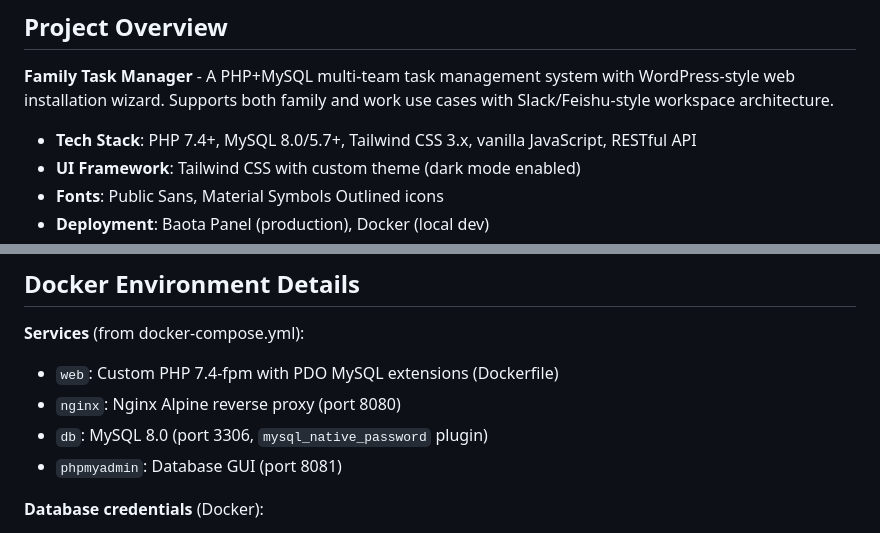
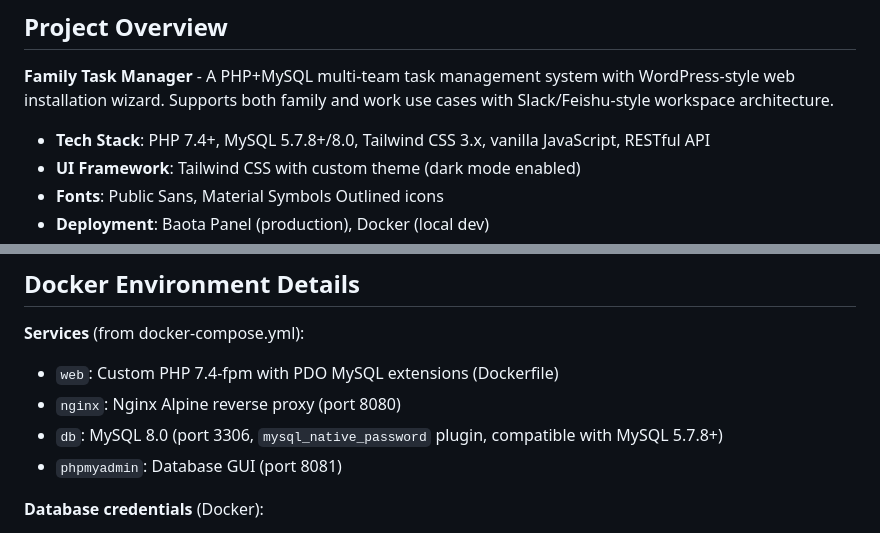
Before and after one commit to DylanChiang-Dev/DC-family-task-manager, a Markdown page: CLAUDE.md, 2 parts joined by grey strips. Drawn GitHub-style.

```diff
--- a/CLAUDE.md
+++ b/CLAUDE.md
@@ -6,7 +6,7 @@ This file provides guidance to Claude Code (claude.ai/code) when working with co
 
 **Family Task Manager** - A PHP+MySQL multi-team task management system with WordPress-style web installation wizard. Supports both family and work use cases with Slack/Feishu-style workspace architecture.
 
-- **Tech Stack**: PHP 7.4+, MySQL 8.0/5.7+, Tailwind CSS 3.x, vanilla JavaScript, RESTful API
+- **Tech Stack**: PHP 7.4+, MySQL 5.7.8+/8.0, Tailwind CSS 3.x, vanilla JavaScript, RESTful API
 - **UI Framework**: Tailwind CSS with custom theme (dark mode enabled)
 - **Fonts**: Public Sans, Material Symbols Outlined icons
 - **Deployment**: Baota Panel (production), Docker (local dev)
@@ -313,7 +313,7 @@ This was added to fix 404 errors on install directory during development.
 
 - `web`: Custom PHP 7.4-fpm with PDO MySQL extensions (Dockerfile)
 - `nginx`: Nginx Alpine reverse proxy (port 8080)
-- `db`: MySQL 8.0 (port 3306, `mysql_native_password` plugin)
+- `db`: MySQL 8.0 (port 3306, `mysql_native_password` plugin, compatible with MySQL 5.7.8+)
 - `phpmyadmin`: Database GUI (port 8081)
 
 **Database credentials** (Docker):
```
Also changed, not shown: README.md (+3 -3 lines).
